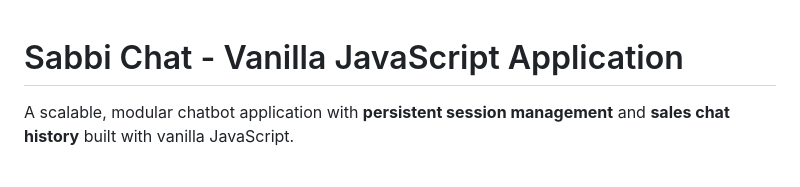
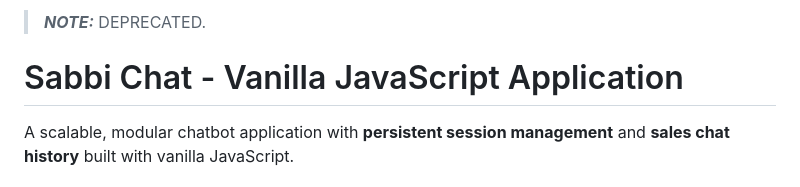
Before and after one commit to JuanOrtizOvied/n8n-chat-ui, a Markdown page: README.md, the part around the change. Drawn GitHub-style.

Commit message:
chore: deprecated project

```diff
--- a/README.md
+++ b/README.md
@@ -1,3 +1,4 @@
+> **_NOTE:_**  DEPRECATED.
 # Sabbi Chat - Vanilla JavaScript Application
 
 A scalable, modular chatbot application with **persistent session management** and **sales chat history** built with vanilla JavaScript.
```
